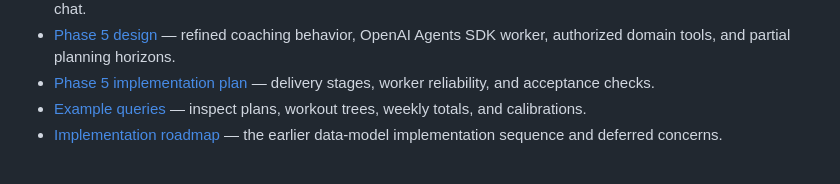
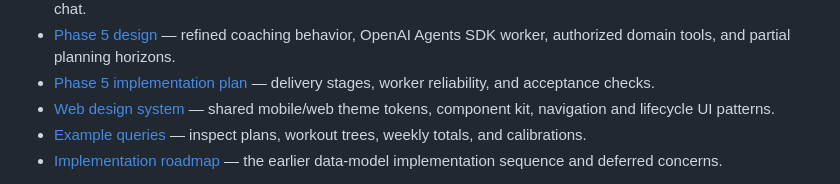
Before and after one commit to benjamingriff/askesis, a Markdown page: docs/README.md, the part around the change. Rendered like a GitHub page.

Commit message:
Document the web design system and Phase 6 handoff
Co-Authored-By: Claude Opus 5.5 (1M context) <noreply@anthropic.com>

```diff
--- a/docs/README.md
+++ b/docs/README.md
@@ -25,6 +25,7 @@ This directory records the proposed direction for Askesis beyond the original fi
 - [Phase 4 implementation plan](./phase-4-implementation-plan.md) — delivery stages, Phase 3 integration seams, and acceptance checks for persistent chat.
 - [Phase 5 design](./phase-5-design.md) — refined coaching behavior, OpenAI Agents SDK worker, authorized domain tools, and partial planning horizons.
 - [Phase 5 implementation plan](./phase-5-implementation-plan.md) — delivery stages, worker reliability, and acceptance checks.
+- [Web design system](./web-design-system.md) — shared mobile/web theme tokens, component kit, navigation and lifecycle UI patterns.
 - [Example queries](./example-queries.md) — inspect plans, workout trees, weekly totals, and calibrations.
 - [Implementation roadmap](./implementation-roadmap.md) — the earlier data-model implementation sequence and deferred concerns.
 
```
Also changed, not shown: docs/current-handoff.md (+17 -1 lines), docs/web-design-system.md (added, +43 -0 lines).
